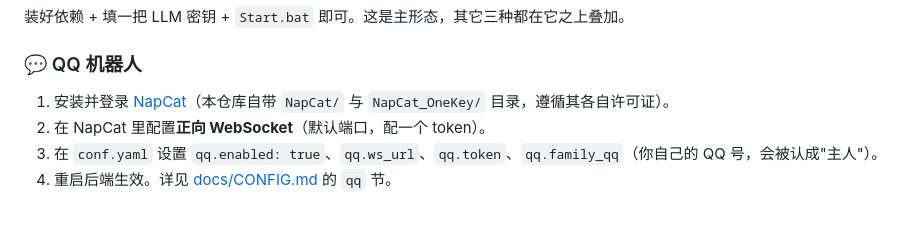
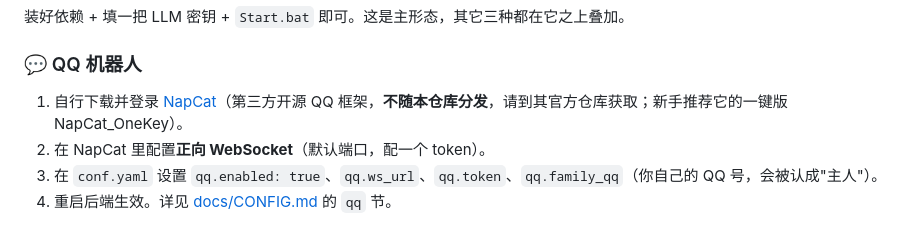
Before and after one commit to VBHC-UHY/white-salary, a Markdown page: README.md, the part around the change. GitHub-like rendering.

Commit message:
文档修正：NapCat 不随仓库分发，改为引导用户自行下载官方版
- README/INSTALL 原写'仓库自带 NapCat 目录'与 gitignore 矛盾（NapCat 1.5GB
  第三方软件已排除），改为引导去官方 Releases 下载一键版并补全配置步骤

Co-Authored-By: Claude Opus 4.8 <noreply@anthropic.com>

```diff
--- a/README.md
+++ b/README.md
@@ -173,7 +173,7 @@ python scripts/first_run_check.py
 装好依赖 + 填一把 LLM 密钥 + `Start.bat` 即可。这是主形态，其它三种都在它之上叠加。
 
 ### 💬 QQ 机器人
-1. 安装并登录 [NapCat](https://github.com/NapNeko/NapCatQQ)（本仓库自带 `NapCat/` 与 `NapCat_OneKey/` 目录，遵循其各自许可证）。
+1. 自行下载并登录 [NapCat](https://github.com/NapNeko/NapCatQQ)（第三方开源 QQ 框架，**不随本仓库分发**，请到其官方仓库获取；新手推荐它的一键版 NapCat_OneKey）。
 2. 在 NapCat 里配置**正向 WebSocket**（默认端口，配一个 token）。
 3. 在 `conf.yaml` 设置 `qq.enabled: true`、`qq.ws_url`、`qq.token`、`qq.family_qq`（你自己的 QQ 号，会被认成"主人"）。
 4. 重启后端生效。详见 [docs/CONFIG.md](docs/CONFIG.md) 的 `qq` 节。
```
Also changed, not shown: docs/INSTALL.md (+9 -6 lines).
